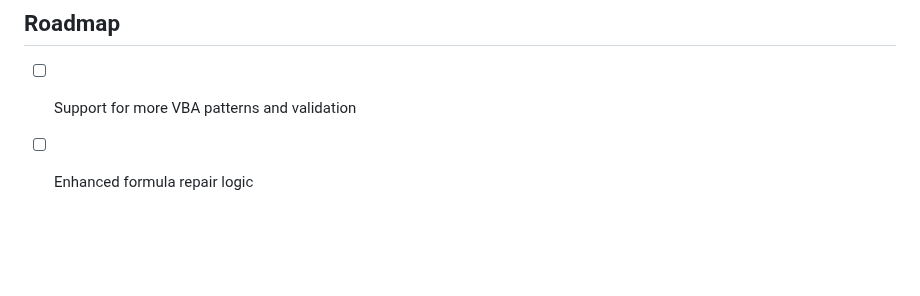
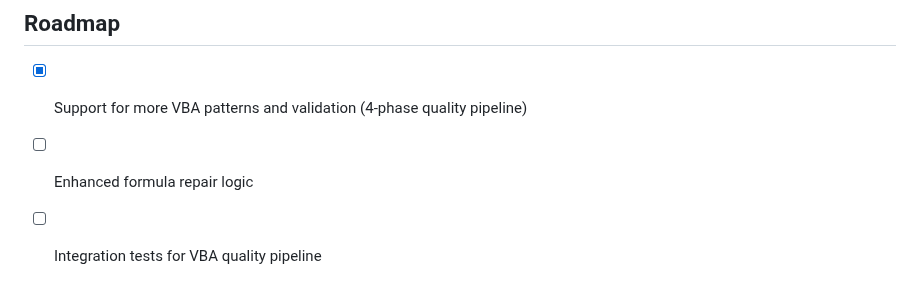
Before and after one commit to johannhartmann/xlsliberator, a Markdown page: README.md, the part around one of its changes. GitHub-like rendering; blank space fills up the shorter version.

```diff
--- a/README.md
+++ b/README.md
@@ -247,5 +257,6 @@ GitHub: [@johannhartmann](https://github.com/johannhartmann)
 
 ## Roadmap
 
-- [ ] Support for more VBA patterns and validation
+- [x] Support for more VBA patterns and validation (4-phase quality pipeline)
 - [ ] Enhanced formula repair logic
+- [ ] Integration tests for VBA quality pipeline
```
Also changed, not shown: other parts of README.md (+12 -2 lines).
